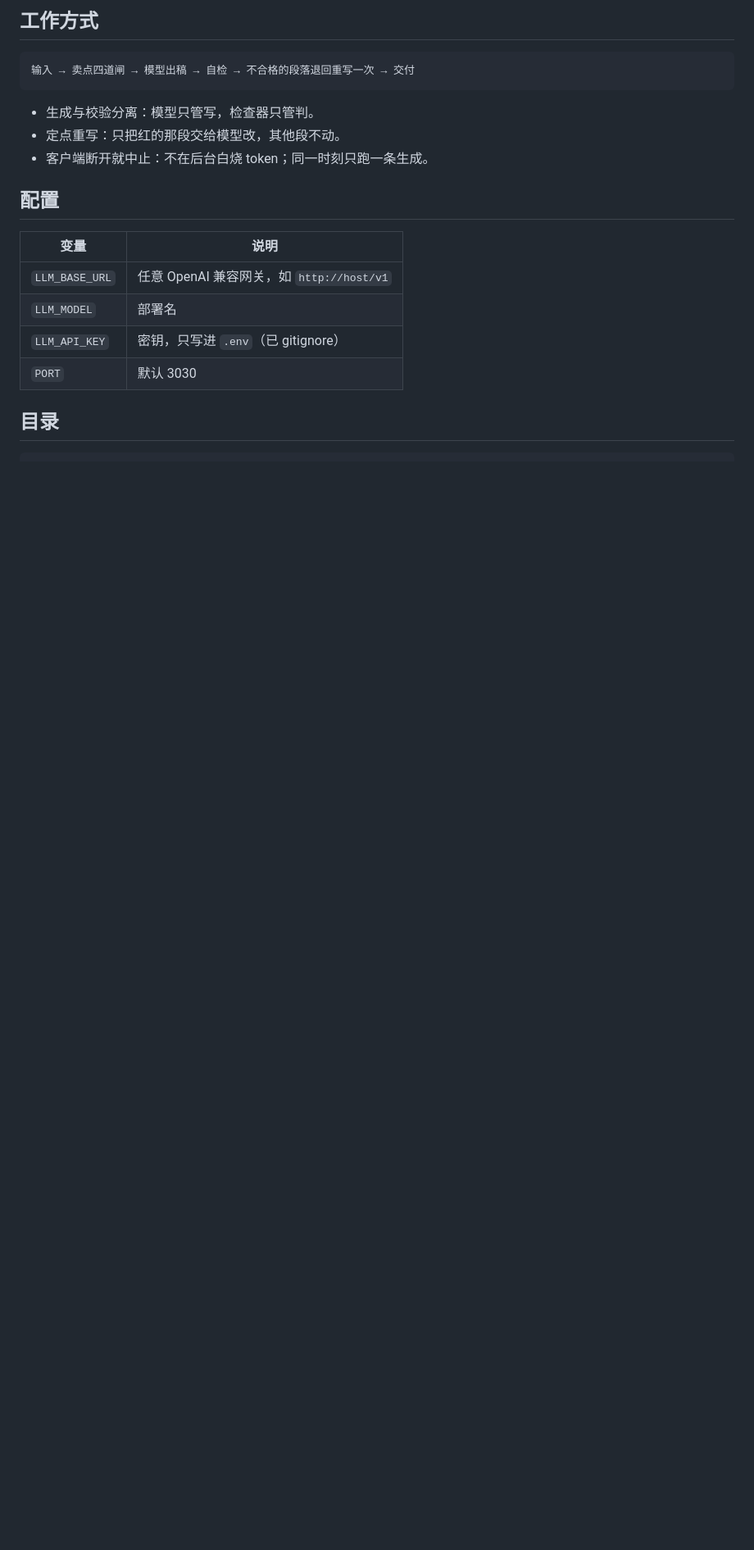
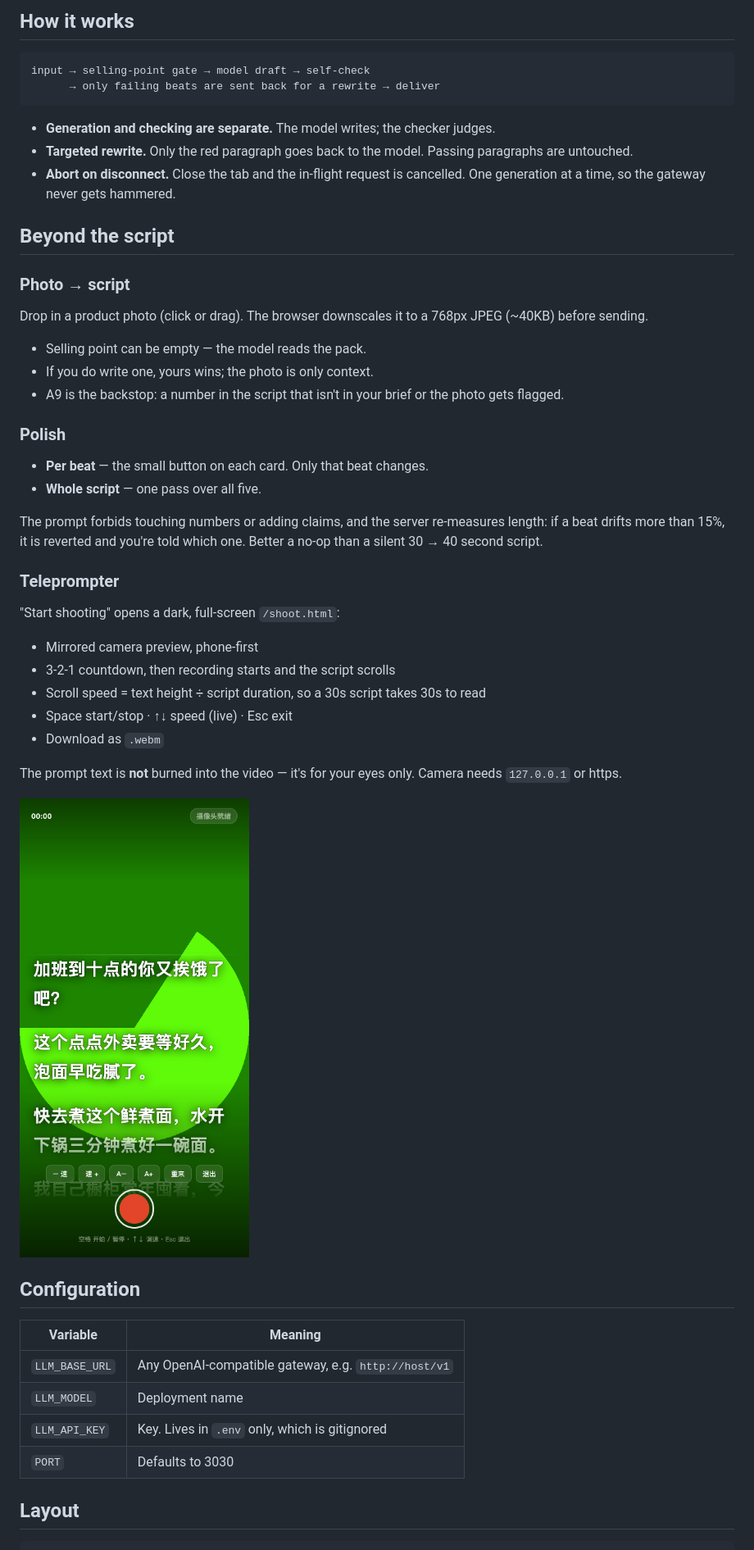
Before and after one commit to xinpengfei520/koubo-script, a Markdown page: README.md, the part around one of its changes. Shown at 82% size. GitHub-like rendering; pictures changed too: docs/images/teleprompter.png (added); blank space fills up the shorter version.

````diff
--- a/README.md
+++ b/README.md
@@ -34,23 +50,55 @@ A6 不是"0 命中"：禁用词库分 `block` / `review` 两级。像"纯天然"
 
-## 工作方式
+## How it works
 
 ```
-输入 → 卖点四道闸 → 模型出稿 → 自检 → 不合格的段落退回重写一次 → 交付
+input → selling-point gate → model draft → self-check
+      → only failing beats are sent back for a rewrite → deliver
 ```
 
-- 生成与校验分离：模型只管写，检查器只管判。
-- 定点重写：只把红的那段交给模型改，其他段不动。
-- 客户端断开就中止：不在后台白烧 token；同一时刻只跑一条生成。
+- **Generation and checking are separate.** The model writes; the checker judges.
+- **Targeted rewrite.** Only the red paragraph goes back to the model. Passing paragraphs are untouched.
+- **Abort on disconnect.** Close the tab and the in-flight request is cancelled. One generation at a time, so the gateway never gets hammered.
 
-## 配置
+## Beyond the script
 
-| 变量 | 说明 |
+### Photo → script
+
+Drop in a product photo (click or drag). The browser downscales it to a 768px JPEG (~40KB) before sending.
+
+- Selling point can be empty — the model reads the pack.
+- If you do write one, yours wins; the photo is only context.
+- A9 is the backstop: a number in the script that isn't in your brief or the photo gets flagged.
+
+### Polish
+
+- **Per beat** — the small button on each card. Only that beat changes.
+- **Whole script** — one pass over all five.
+
+The prompt forbids touching numbers or adding claims, and the server re-measures length: if a beat drifts more than 15%, it is reverted and you're told which one. Better a no-op than a silent 30 → 40 second script.
+
+### Teleprompter
+
+"Start shooting" opens a dark, full-screen `/shoot.html`:
+
+- Mirrored camera preview, phone-first
+- 3-2-1 countdown, then recording starts and the script scrolls
+- Scroll speed = text height ÷ script duration, so a 30s script takes 30s to read
+- Space start/stop · ↑↓ speed (live) · Esc exit
+- Download as `.webm`
+
+The prompt text is **not** burned into the video — it's for your eyes only. Camera needs `127.0.0.1` or https.
+
+![Teleprompter](docs/images/teleprompter.png)
+
+## Configuration
+
+| Variable | Meaning |
 |---|---|
-| `LLM_BASE_URL` | 任意 OpenAI 兼容网关，如 `http://host/v1` |
-| `LLM_MODEL` | 部署名 |
-| `LLM_API_KEY` | 密钥，只写进 `.env`（已 gitignore） |
-| `PORT` | 默认 3030 |
+| `LLM_BASE_URL` | Any OpenAI-compatible gateway, e.g. `http://host/v1` |
+| `LLM_MODEL` | Deployment name |
+| `LLM_API_KEY` | Key. Lives in `.env` only, which is gitignored |
+| `PORT` | Defaults to 3030 |
 
-## 目录
+## Layout
 
 ```
````
Also changed, not shown: other parts of README.md (+59 -78 lines), AGENTS.md (added, +105 -0 lines), CLAUDE.md (added, +32 -0 lines), README.zh-CN.md (added, +139 -0 lines), docs/images/app.png (added).
